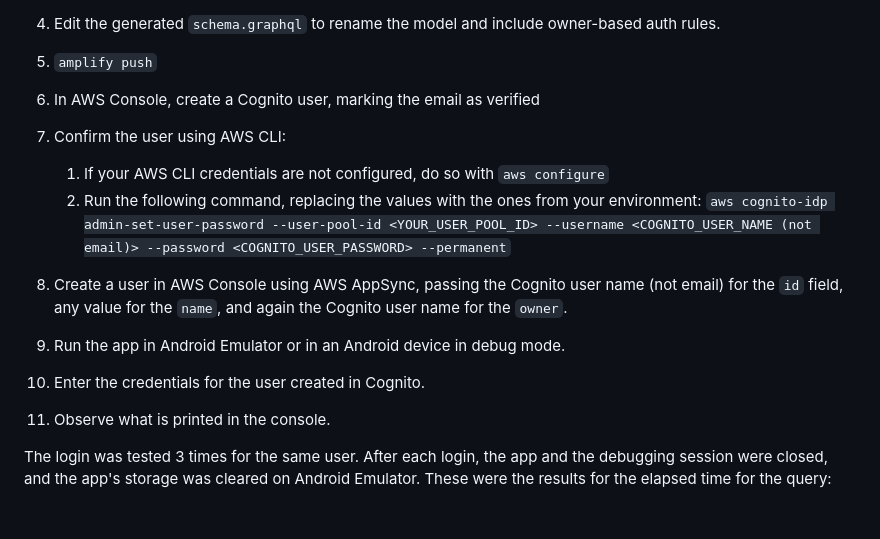
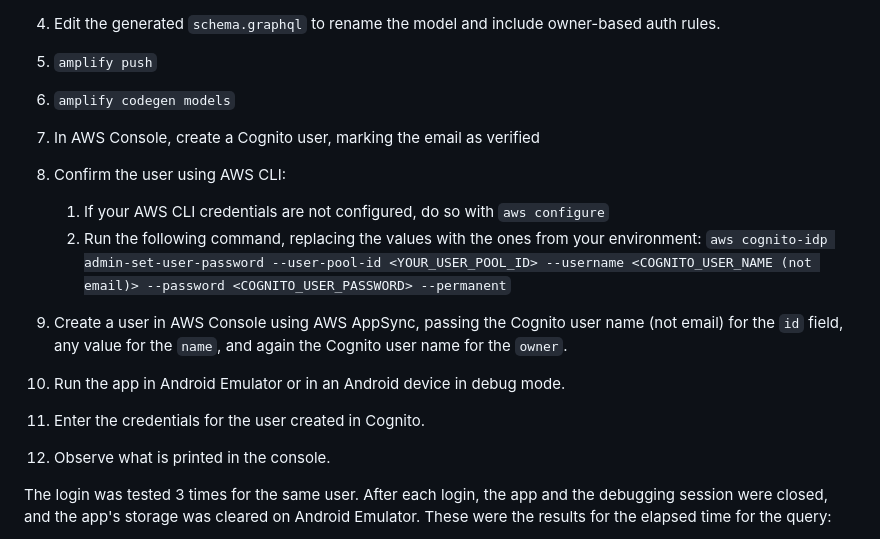
Before and after one commit to erickotsuka/slow_sync_demo, a Markdown page: README.md, the part around the change. Rendered like a GitHub page; blank space fills up the shorter version.

Commit message:
📝 Add codegen step

```diff
--- a/README.md
+++ b/README.md
@@ -51,19 +51,21 @@ API key configuration
 
 5. `amplify push`
 
-6. In AWS Console, create a Cognito user, marking the email as verified
+6. `amplify codegen models`
 
-7. Confirm the user using AWS CLI:
+7. In AWS Console, create a Cognito user, marking the email as verified
+
+8. Confirm the user using AWS CLI:
     1. If your AWS CLI credentials are not configured, do so with `aws configure`
     2. Run the following command, replacing the values with the ones from your environment: `aws cognito-idp admin-set-user-password --user-pool-id <YOUR_USER_POOL_ID> --username <COGNITO_USER_NAME (not email)> --password <COGNITO_USER_PASSWORD> --permanent`
 
-8. Create a user in AWS Console using AWS AppSync, passing the Cognito user name (not email) for the `id` field, any value for the `name`, and again the Cognito user name for the `owner`.
+9. Create a user in AWS Console using AWS AppSync, passing the Cognito user name (not email) for the `id` field, any value for the `name`, and again the Cognito user name for the `owner`.
 
-9. Run the app in Android Emulator or in an Android device in debug mode.
+10. Run the app in Android Emulator or in an Android device in debug mode.
 
-10. Enter the credentials for the user created in Cognito.
+11. Enter the credentials for the user created in Cognito.
 
-11. Observe what is printed in the console.
+12. Observe what is printed in the console.
 
 The login was tested 3 times for the same user. After each login, the app and the debugging session were closed, and the app's storage was cleared on Android Emulator. These were the results for the elapsed time for the query:
 
```
